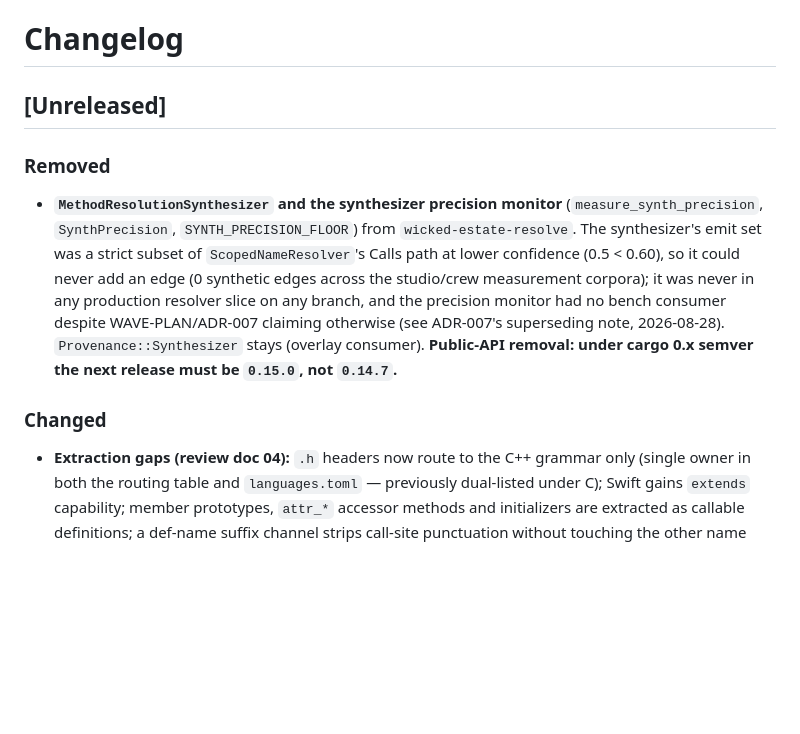
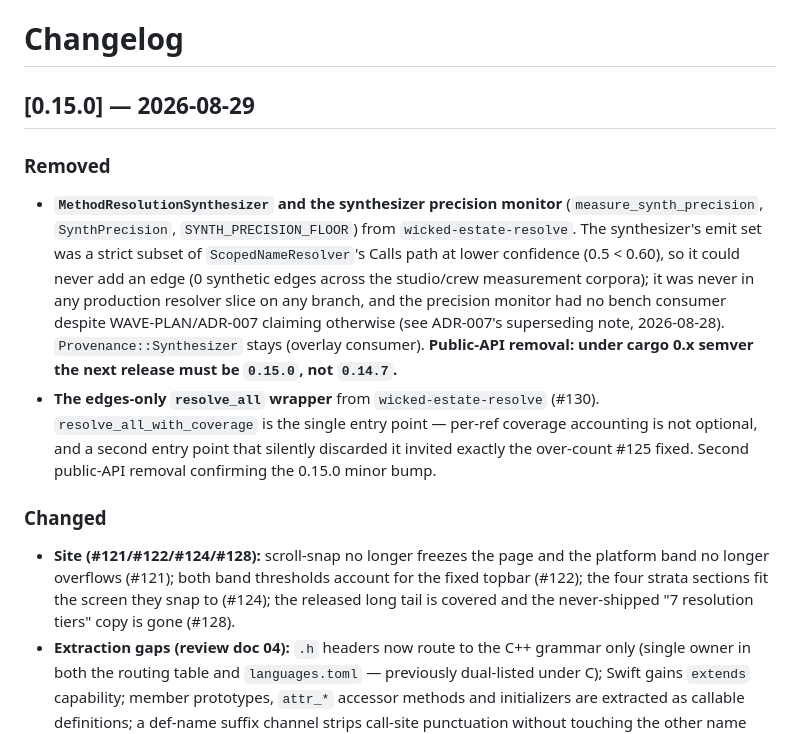
Before and after one commit to mikeparcewski/wicked-estate, a Markdown page: CHANGELOG.md, the part around one of its changes. GitHub-like rendering; blank space fills up the shorter version.

```diff
--- a/CHANGELOG.md
+++ b/CHANGELOG.md
@@ -1,9 +1,11 @@
 # Changelog
 
-## [Unreleased]
+## [0.15.0] — 2026-08-29
 
 ### Removed
 - **`MethodResolutionSynthesizer` and the synthesizer precision monitor** (`measure_synth_precision`, `SynthPrecision`, `SYNTH_PRECISION_FLOOR`) from `wicked-estate-resolve`. The synthesizer's emit set was a strict subset of `ScopedNameResolver`'s Calls path at lower confidence (0.5 < 0.60), so it could never add an edge (0 synthetic edges across the studio/crew measurement corpora); it was never in any production resolver slice on any branch, and the precision monitor had no bench consumer despite WAVE-PLAN/ADR-007 claiming otherwise (see ADR-007's superseding note, 2026-08-28). `Provenance::Synthesizer` stays (overlay consumer). **Public-API removal: under cargo 0.x semver the next release must be `0.15.0`, not `0.14.7`.**
+- **The edges-only `resolve_all` wrapper** from `wicked-estate-resolve` (#130). `resolve_all_with_coverage` is the single entry point — per-ref coverage accounting is not optional, and a second entry point that silently discarded it invited exactly the over-count #125 fixed. Second public-API removal confirming the 0.15.0 minor bump.
 
 ### Changed
+- **Site (#121/#122/#124/#128):** scroll-snap no longer freezes the page and the platform band no longer overflows (#121); both band thresholds account for the fixed topbar (#122); the four strata sections fit the screen they snap to (#124); the released long tail is covered and the never-shipped "7 resolution tiers" copy is gone (#128).
 - **Extraction gaps (review doc 04):** `.h` headers now route to the C++ grammar only (single owner in both the routing table and `languages.toml` — previously dual-listed under C); Swift gains `extends` capability; member prototypes, `attr_*` accessor methods and initializers are extracted as callable definitions; a def-name suffix channel strips call-site punctuation without touching the other name channels. Known cross-kind SymbolId collisions (Go const-vs-struct-field, C++ free-function-vs-member-method before scheme 2) are pinned as executable known-defect tests. Re-indexing affected repos adds behavior-bearing nodes.
```
Also changed, not shown: other parts of CHANGELOG.md (+15 -3 lines), docs/MIGRATION-0.15.md (added, +71 -0 lines).
